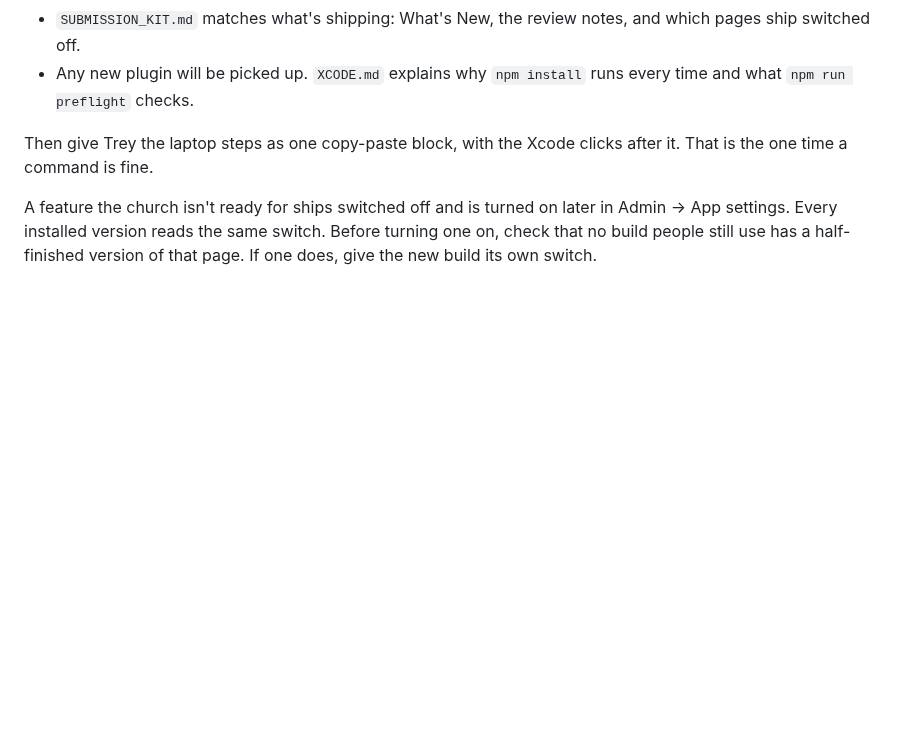
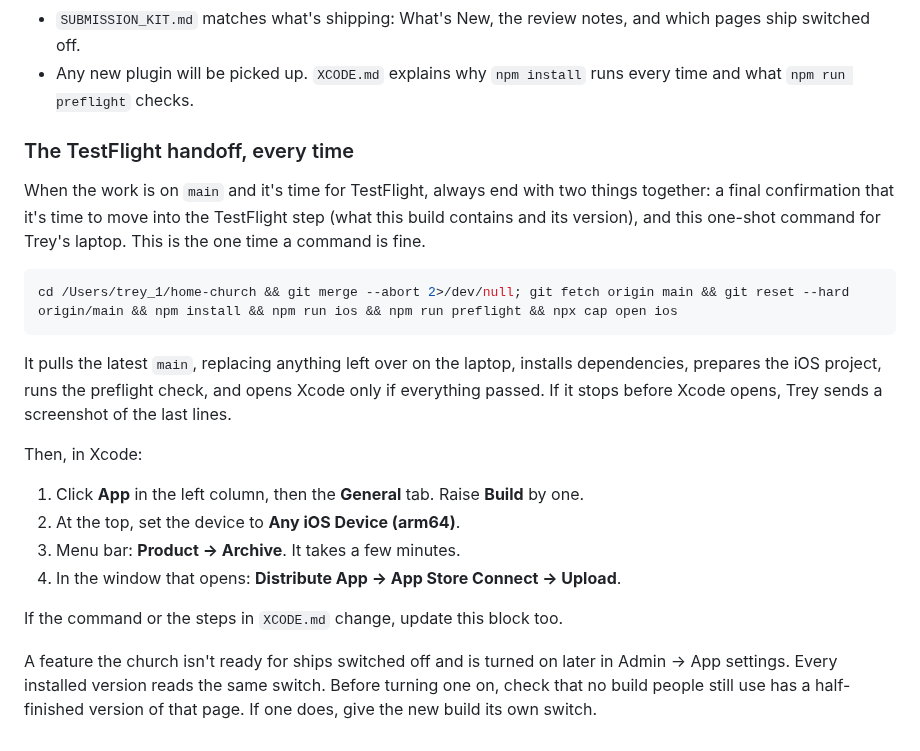
Before and after one commit to pgrooves/home-church, a Markdown page: CLAUDE.md, the part around the change. Rendered like a GitHub page; blank space fills up the shorter version.

Commit message:
CLAUDE.md: the TestFlight handoff, a confirmation and one command, every time
Co-Authored-By: Claude Opus 5.5 <noreply@anthropic.com>
Claude-Session: https://claude.ai/code/session_0154HAkwyK4QJ7GBHaaKJJW7

````diff
--- a/CLAUDE.md
+++ b/CLAUDE.md
@@ -125,8 +125,32 @@ When Trey is ready to make a TestFlight build, check first, here:
 - Any new plugin will be picked up. `XCODE.md` explains why `npm install`
   runs every time and what `npm run preflight` checks.
 
-Then give Trey the laptop steps as one copy-paste block, with the Xcode
-clicks after it. That is the one time a command is fine.
+### The TestFlight handoff, every time
+
+When the work is on `main` and it's time for TestFlight, always end with
+two things together: a final confirmation that it's time to move into the
+TestFlight step (what this build contains and its version), and this
+one-shot command for Trey's laptop. This is the one time a command is fine.
+
+```bash
+cd /Users/trey_1/home-church && git merge --abort 2>/dev/null; git fetch origin main && git reset --hard origin/main && npm install && npm run ios && npm run preflight && npx cap open ios
+```
+
+It pulls the latest `main`, replacing anything left over on the laptop,
+installs dependencies, prepares the iOS project, runs the preflight check,
+and opens Xcode only if everything passed. If it stops before Xcode opens,
+Trey sends a screenshot of the last lines.
+
+Then, in Xcode:
+
+1. Click **App** in the left column, then the **General** tab. Raise
+   **Build** by one.
+2. At the top, set the device to **Any iOS Device (arm64)**.
+3. Menu bar: **Product → Archive**. It takes a few minutes.
+4. In the window that opens: **Distribute App → App Store Connect →
+   Upload**.
+
+If the command or the steps in `XCODE.md` change, update this block too.
 
 A feature the church isn't ready for ships switched off and is turned on
 later in Admin → App settings. Every installed version reads the same
````
